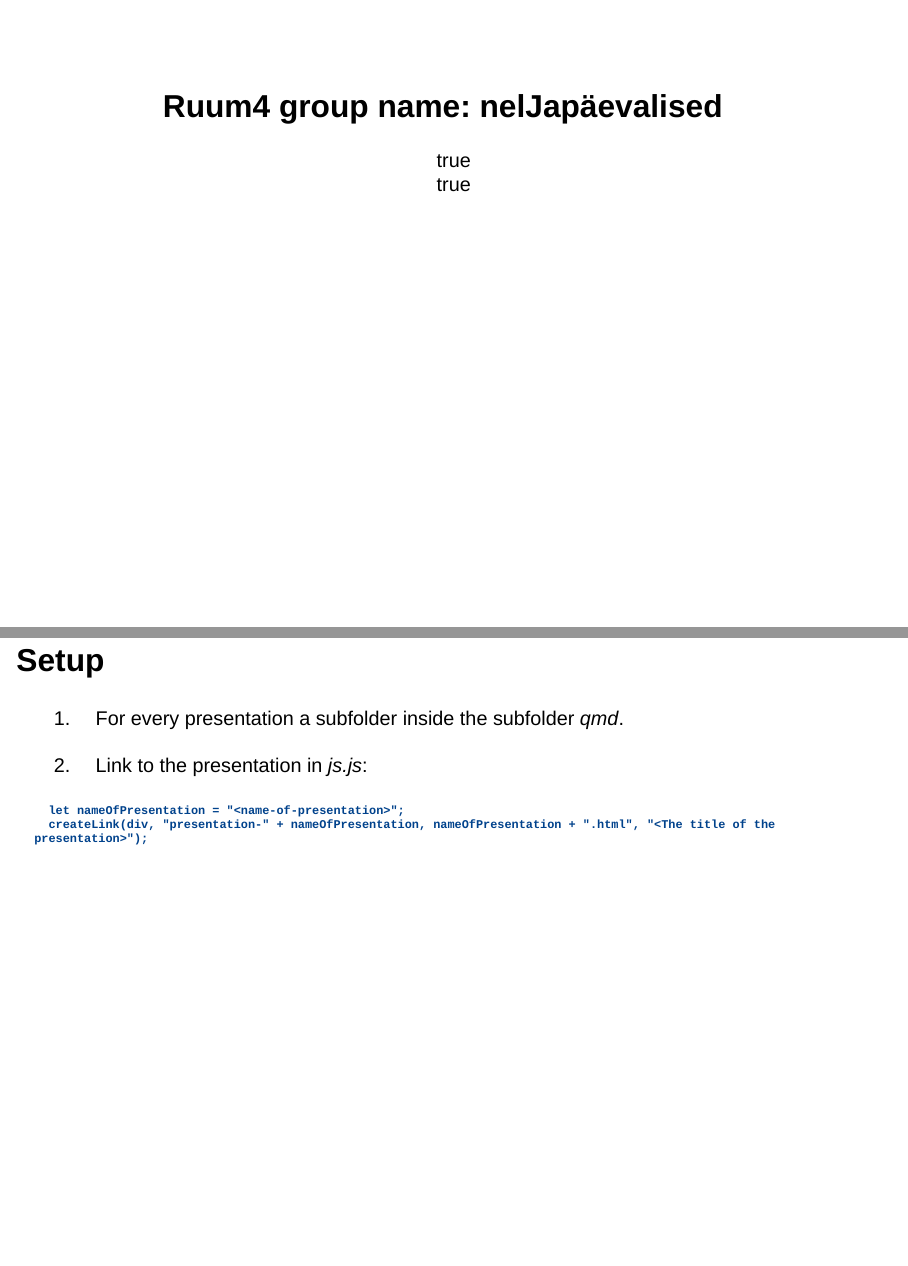
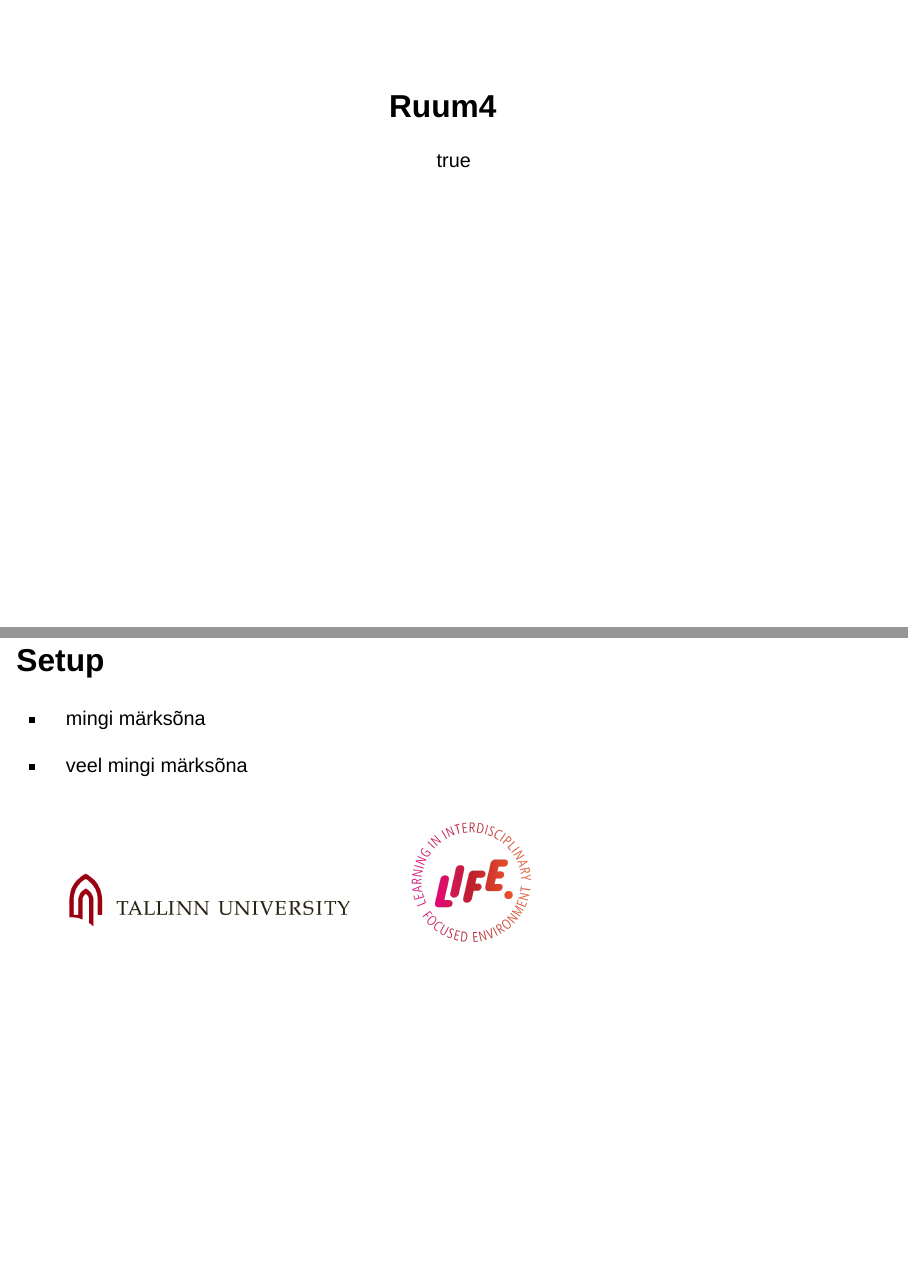
Before and after one commit to Tome-Kit/ruum4, a Quarto document (qmd/presentation_mid-term_katriin/presentation_mid-term_katriin.qmd): pages 1 and 2 of 11, joined at a grey line. Rendered offline with R 4.5, knitr and Pandoc in place of Quarto, with nearby package versions; drawn as Slidy slides in place of the format the file asks for.

Commit message:
colors and logos of TLU and LIFE

````diff
--- a/qmd/presentation_mid-term_katriin/presentation_mid-term_katriin.qmd
+++ b/qmd/presentation_mid-term_katriin/presentation_mid-term_katriin.qmd
@@ -1,9 +1,8 @@
 ---
 author:
-  - name: 'Katriin Kasela'
-  - name: 'peacecop kalmer:'
+  - name: 'nelJapäevalised'
 bibliography: presentation_mid-term_katriin.bib
-title: "Ruum4 group name: nelJapäevalised"
+title: "Ruum4"
 output-file: presentation_mid-term_katriin.html
 format:
   revealjs:
@@ -13,15 +13,12 @@ format:
 
 ## Setup
 
-1. For every presentation a subfolder inside the subfolder *qmd*.
+- mingi märksõna
 
-2. Link to the presentation in *js.js*:
+- veel mingi märksõna
 
-```
-  let nameOfPresentation = "<name-of-presentation>";
-  createLink(div, "presentation-" + nameOfPresentation, nameOfPresentation + ".html", "<The title of the presentation>");
-
-```
+![](tlu-logo.jpg){.absolute bottom=0 left=0 width="420"  height="161.5"}
+![](LIFE_2020_Red_gradient_4x.png){.absolute bottom=0 right=0 width="200"  height="200"}
 
 ## Metadata: author
 
````
Also changed, not shown: qmd/presentation_mid-term_katriin/olis.scss (added, +14 -0 lines), qmd/presentation_mid-term_katriin/LIFE_2020_Red_gradient_4x.png (added), qmd/presentation_mid-term_katriin/title-slide.html (added), qmd/presentation_mid-term_katriin/tlu-logo.jpg (added), qmd/presentation_mid-term_katriin/presentation_mid-term_katriin.qmd (1 more changed lines).
